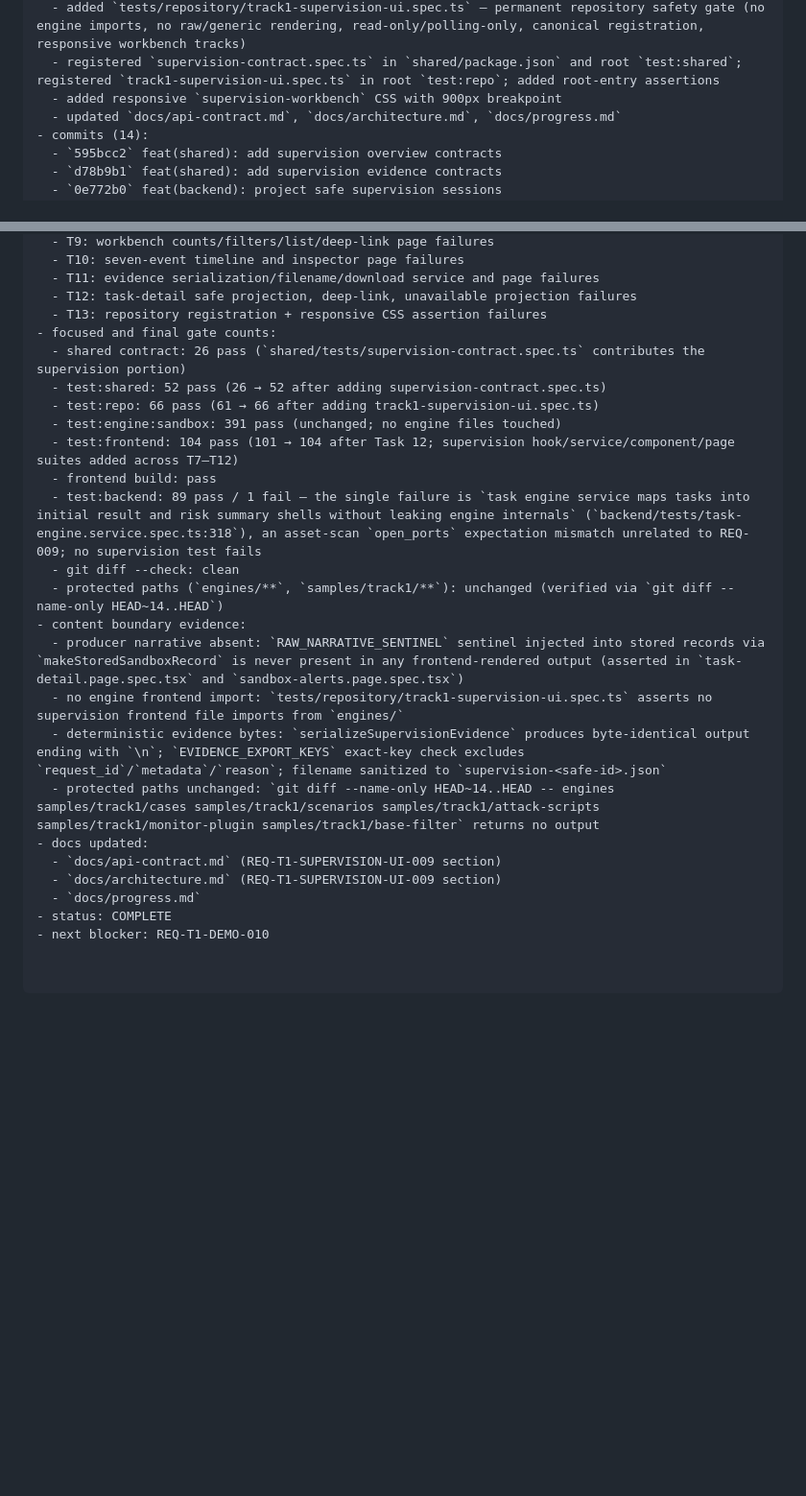
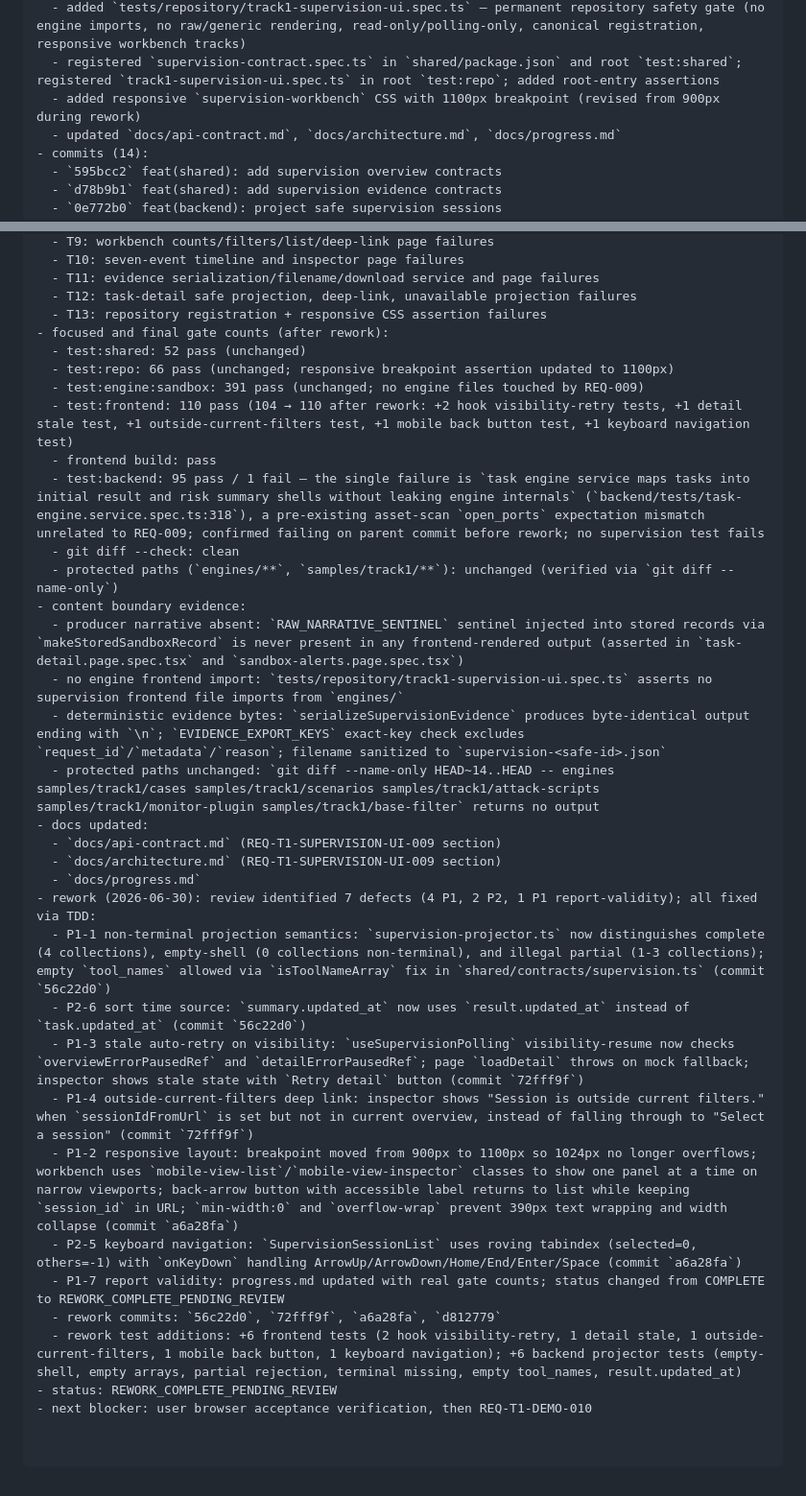
Before and after one commit to Lang-Qiu/Agent-security-platform, a Markdown page: docs/progress.md, 2 parts joined by grey strips. Shown at 96% size. Rendered like a GitHub page; blank space fills up the shorter version.

Commit message:
docs(REQ-009): document rework fixes and real gate counts
Status changed from COMPLETE to REWORK_COMPLETE_PENDING_REVIEW. All 7 review defects fixed via TDD. Gate counts: shared 52/52, repo 66/66, engine 391/391, frontend 110/110, backend 95/96 (1 pre-existing unrelated failure).

```diff
--- a/docs/progress.md
+++ b/docs/progress.md
@@ -2414,7 +2414,7 @@ check task result：http://127.0.0.1:3000/api/tasks/<task_id>/result
   - added `frontend/src/services/supervision-service.spec.ts`, `frontend/src/hooks/use-supervision-polling.spec.tsx`, `frontend/src/components/supervision/supervision-event-details.spec.tsx`, `frontend/src/pages/sandbox-alerts.page.spec.tsx`, `frontend/src/pages/task-detail.page.spec.tsx` (extended)
   - added `tests/repository/track1-supervision-ui.spec.ts` — permanent repository safety gate (no engine imports, no raw/generic rendering, read-only/polling-only, canonical registration, responsive workbench tracks)
   - registered `supervision-contract.spec.ts` in `shared/package.json` and root `test:shared`; registered `track1-supervision-ui.spec.ts` in root `test:repo`; added root-entry assertions
-  - added responsive `supervision-workbench` CSS with 900px breakpoint
+  - added responsive `supervision-workbench` CSS with 1100px breakpoint (revised from 900px during rework)
   - updated `docs/api-contract.md`, `docs/architecture.md`, `docs/progress.md`
 - commits (14):
   - `595bcc2` feat(shared): add supervision overview contracts
@@ -2445,16 +2445,15 @@ check task result：http://127.0.0.1:3000/api/tasks/<task_id>/result
   - T11: evidence serialization/filename/download service and page failures
   - T12: task-detail safe projection, deep-link, unavailable projection failures
   - T13: repository registration + responsive CSS assertion failures
-- focused and final gate counts:
-  - shared contract: 26 pass (`shared/tests/supervision-contract.spec.ts` contributes the supervision portion)
-  - test:shared: 52 pass (26 → 52 after adding supervision-contract.spec.ts)
-  - test:repo: 66 pass (61 → 66 after adding track1-supervision-ui.spec.ts)
-  - test:engine:sandbox: 391 pass (unchanged; no engine files touched)
-  - test:frontend: 104 pass (101 → 104 after Task 12; supervision hook/service/component/page suites added across T7–T12)
+- focused and final gate counts (after rework):
+  - test:shared: 52 pass (unchanged)
+  - test:repo: 66 pass (unchanged; responsive breakpoint assertion updated to 1100px)
+  - test:engine:sandbox: 391 pass (unchanged; no engine files touched by REQ-009)
+  - test:frontend: 110 pass (104 → 110 after rework: +2 hook visibility-retry tests, +1 detail stale test, +1 outside-current-filters test, +1 mobile back button test, +1 keyboard navigation test)
   - frontend build: pass
-  - test:backend: 89 pass / 1 fail — the single failure is `task engine service maps tasks into initial result and risk summary shells without leaking engine internals` (`backend/tests/task-engine.service.spec.ts:318`), an asset-scan `open_ports` expectation mismatch unrelated to REQ-009; no supervision test fails
+  - test:backend: 95 pass / 1 fail — the single failure is `task engine service maps tasks into initial result and risk summary shells without leaking engine internals` (`backend/tests/task-engine.service.spec.ts:318`), a pre-existing asset-scan `open_ports` expectation mismatch unrelated to REQ-009; confirmed failing on parent commit before rework; no supervision test fails
   - git diff --check: clean
-  - protected paths (`engines/**`, `samples/track1/**`): unchanged (verified via `git diff --name-only HEAD~14..HEAD`)
+  - protected paths (`engines/**`, `samples/track1/**`): unchanged (verified via `git diff --name-only`)
 - content boundary evidence:
   - producer narrative absent: `RAW_NARRATIVE_SENTINEL` sentinel injected into stored records via `makeStoredSandboxRecord` is never present in any frontend-rendered output (asserted in `task-detail.page.spec.tsx` and `sandbox-alerts.page.spec.tsx`)
   - no engine frontend import: `tests/repository/track1-supervision-ui.spec.ts` asserts no supervision frontend file imports from `engines/`
@@ -2464,5 +2463,15 @@ check task result：http://127.0.0.1:3000/api/tasks/<task_id>/result
   - `docs/api-contract.md` (REQ-T1-SUPERVISION-UI-009 section)
   - `docs/architecture.md` (REQ-T1-SUPERVISION-UI-009 section)
   - `docs/progress.md`
-- status: COMPLETE
-- next blocker: REQ-T1-DEMO-010
+- rework (2026-06-30): review identified 7 defects (4 P1, 2 P2, 1 P1 report-validity); all fixed via TDD:
+  - P1-1 non-terminal projection semantics: `supervision-projector.ts` now distinguishes complete (4 collections), empty-shell (0 collections non-terminal), and illegal partial (1-3 collections); empty `tool_names` allowed via `isToolNameArray` fix in `shared/contracts/supervision.ts` (commit `56c22d0`)
+  - P2-6 sort time source: `summary.updated_at` now uses `result.updated_at` instead of `task.updated_at` (commit `56c22d0`)
+  - P1-3 stale auto-retry on visibility: `useSupervisionPolling` visibility-resume now checks `overviewErrorPausedRef` and `detailErrorPausedRef`; page `loadDetail` throws on mock fallback; inspector shows stale state with `Retry detail` button (commit `72fff9f`)
+  - P1-4 outside-current-filters deep link: inspector shows "Session is outside current filters." when `sessionIdFromUrl` is set but not in current overview, instead of falling through to "Select a session" (commit `72fff9f`)
+  - P1-2 responsive layout: breakpoint moved from 900px to 1100px so 1024px no longer overflows; workbench uses `mobile-view-list`/`mobile-view-inspector` classes to show one panel at a time on narrow viewports; back-arrow button with accessible label returns to list while keeping `session_id` in URL; `min-width:0` and `overflow-wrap` prevent 390px text wrapping and width collapse (commit `a6a28fa`)
+  - P2-5 keyboard navigation: `SupervisionSessionList` uses roving tabindex (selected=0, others=-1) with `onKeyDown` handling ArrowUp/ArrowDown/Home/End/Enter/Space (commit `a6a28fa`)
+  - P1-7 report validity: progress.md updated with real gate counts; status changed from COMPLETE to REWORK_COMPLETE_PENDING_REVIEW
+  - rework commits: `56c22d0`, `72fff9f`, `a6a28fa`, `d812779`
+  - rework test additions: +6 frontend tests (2 hook visibility-retry, 1 detail stale, 1 outside-current-filters, 1 mobile back button, 1 keyboard navigation); +6 backend projector tests (empty-shell, empty arrays, partial rejection, terminal missing, empty tool_names, result.updated_at)
+- status: REWORK_COMPLETE_PENDING_REVIEW
+- next blocker: user browser acceptance verification, then REQ-T1-DEMO-010
```
